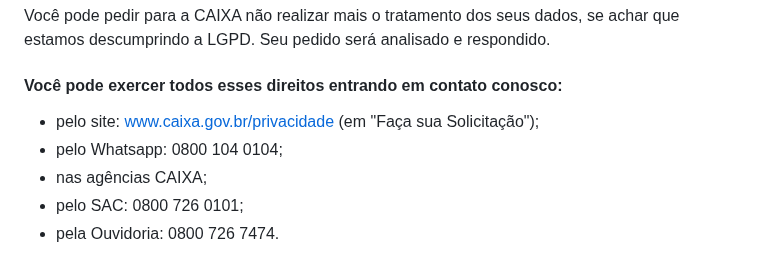
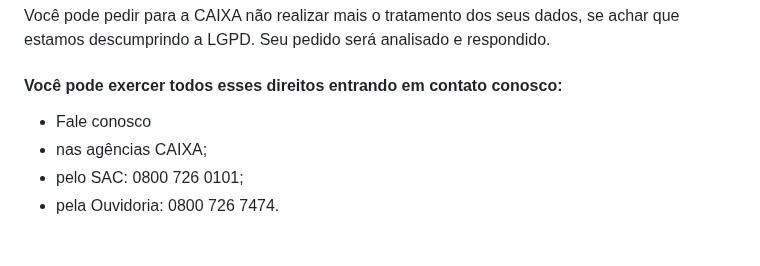
Before and after one commit to GabrielVesal/letras-miudas, a Markdown page: termos/caixa/politica-de-privacidade.md, the part around one of its changes. Rendered like a GitHub page.

```diff
--- a/termos/caixa/politica-de-privacidade.md
+++ b/termos/caixa/politica-de-privacidade.md
@@ -221,8 +221,7 @@ Você pode pedir para a CAIXA não realizar mais o tratamento dos seus dados, se
 
 #### Você pode exercer todos esses direitos entrando em contato conosco:
 
-- pelo site: www.caixa.gov.br/privacidade (em "Faça sua Solicitação");
-- pelo Whatsapp: 0800 104 0104;
+- Fale conosco
 - nas agências CAIXA;
 - pelo SAC: 0800 726 0101;
 - pela Ouvidoria: 0800 726 7474.
```
Also changed, not shown: other parts of termos/caixa/politica-de-privacidade.md (+2 -2 lines).
